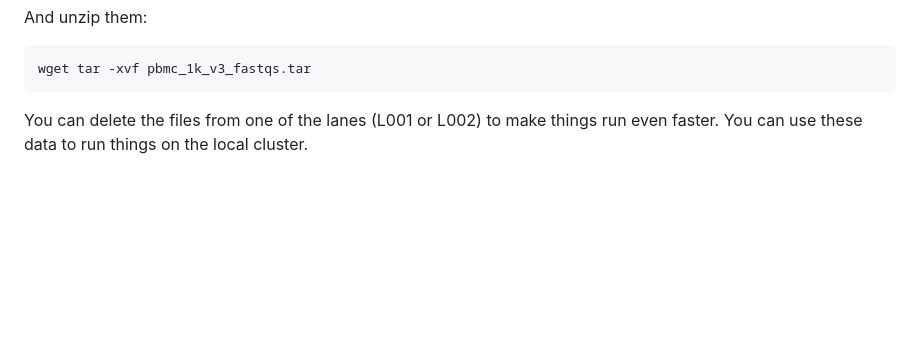
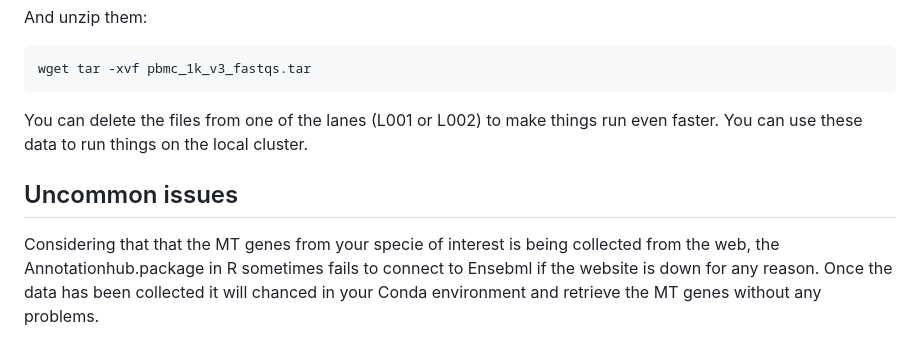
Before and after one commit to Fotowatikha/sc-sn-RNA-seq-Pre-Processing-Pipeline, a Markdown page: README.md, the part around the change. GitHub-like rendering; blank space fills up the shorter version.

````diff
--- a/README.md
+++ b/README.md
@@ -597,3 +597,7 @@ wget tar -xvf pbmc_1k_v3_fastqs.tar
 ```
 
 You can delete the files from one of the lanes (L001 or L002) to make things run even faster. You can use these data to run things on the local cluster.
+
+## Uncommon issues
+
+Considering that that the MT genes from your specie of interest is being collected from the web, the Annotationhub.package in R sometimes fails to connect to Ensebml if the website is down for any reason. Once the data has been collected it will chanced in your Conda environment and retrieve the MT genes without any problems.
````
